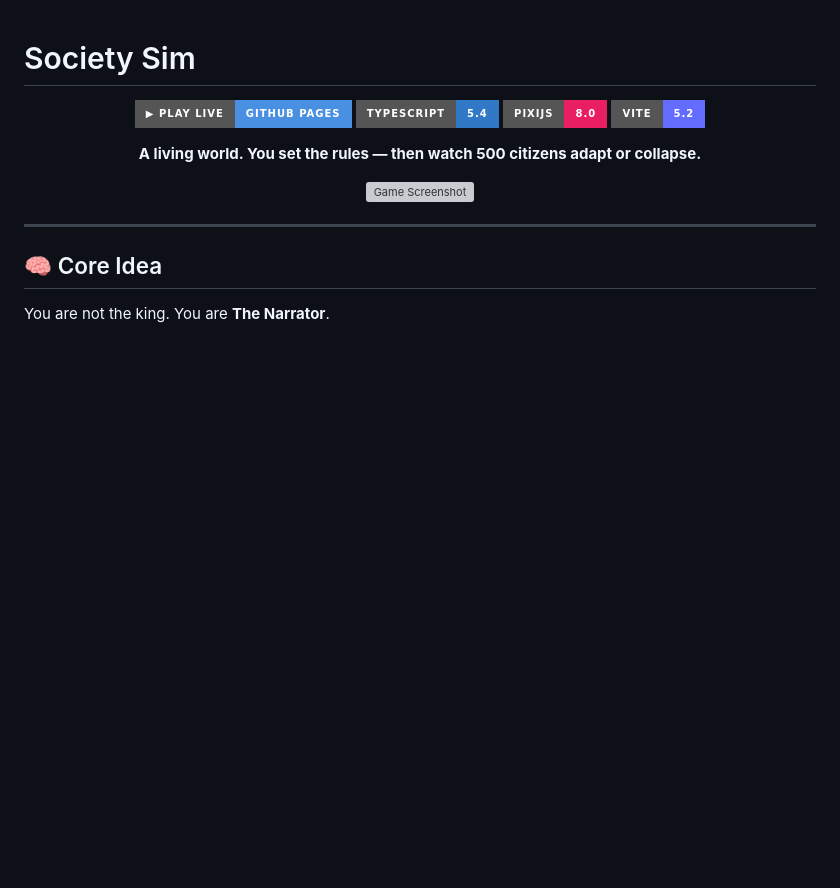
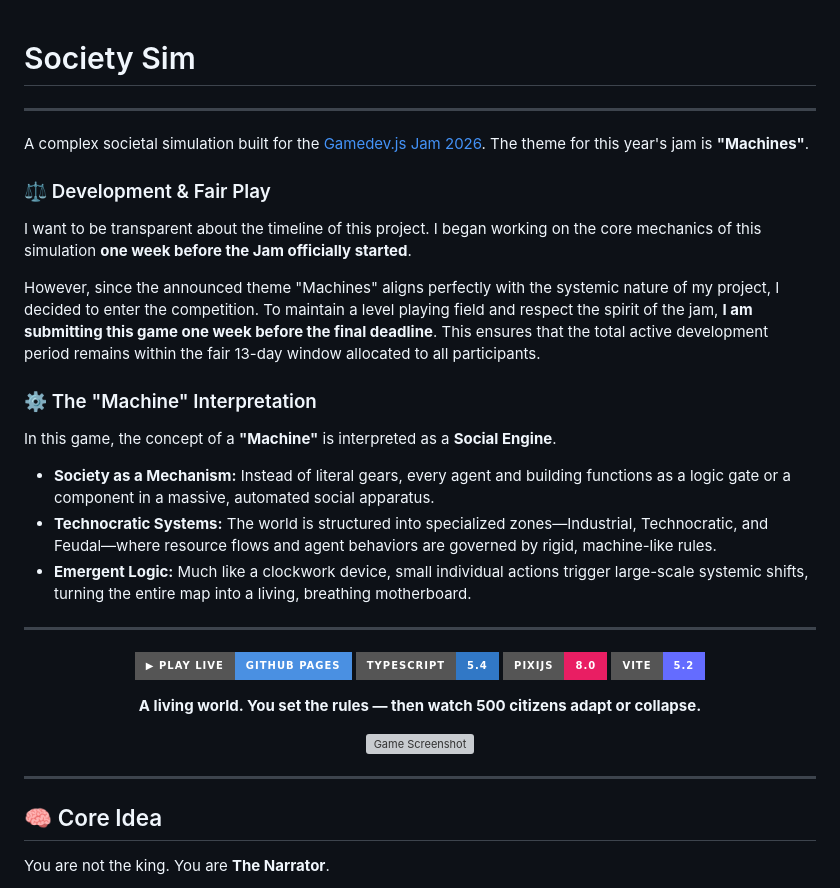
Before and after one commit to hoangkhoaa/society-sim, a Markdown page: README.md, the part around the change. GitHub-like rendering; badges without logos; blank space fills up the shorter version; grey boxes are pictures that could not be loaded.

Commit message:
Enhance README with project overview and rules
Added project details and development timeline for transparency.

```diff
--- a/README.md
+++ b/README.md
@@ -1,5 +1,20 @@
 # Society Sim
+---
+A complex societal simulation built for the [Gamedev.js Jam 2026](https://itch.io/jam/gamedevjs-2026). The theme for this year's jam is **"Machines"**.
 
+### ⚖️ Development & Fair Play
+I want to be transparent about the timeline of this project. I began working on the core mechanics of this simulation **one week before the Jam officially started**.
+
+However, since the announced theme "Machines" aligns perfectly with the systemic nature of my project, I decided to enter the competition. To maintain a level playing field and respect the spirit of the jam, **I am submitting this game one week before the final deadline**. This ensures that the total active development period remains within the fair 13-day window allocated to all participants.
+
+### ⚙️ The "Machine" Interpretation
+In this game, the concept of a **"Machine"** is interpreted as a **Social Engine**.
+
+* **Society as a Mechanism:** Instead of literal gears, every agent and building functions as a logic gate or a component in a massive, automated social apparatus.
+* **Technocratic Systems:** The world is structured into specialized zones—Industrial, Technocratic, and Feudal—where resource flows and agent behaviors are governed by rigid, machine-like rules.
+* **Emergent Logic:** Much like a clockwork device, small individual actions trigger large-scale systemic shifts, turning the entire map into a living, breathing motherboard.
+
+---
 <div align="center">
 
 [![Live Demo](https://img.shields.io/badge/▶%20Play%20Live-GitHub%20Pages-4A90E2?style=for-the-badge&logo=github)](https://hoangkhoaa.github.io/society-sim/)
```
